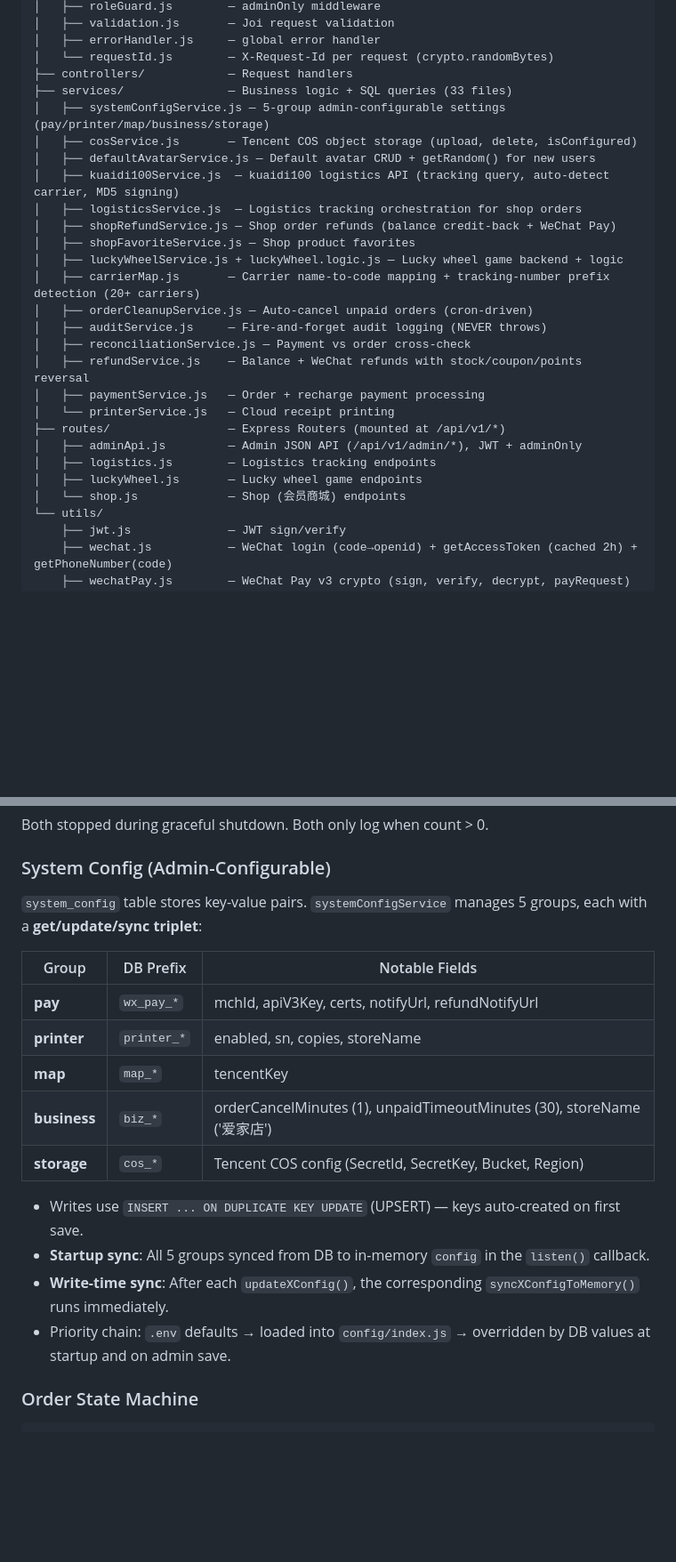
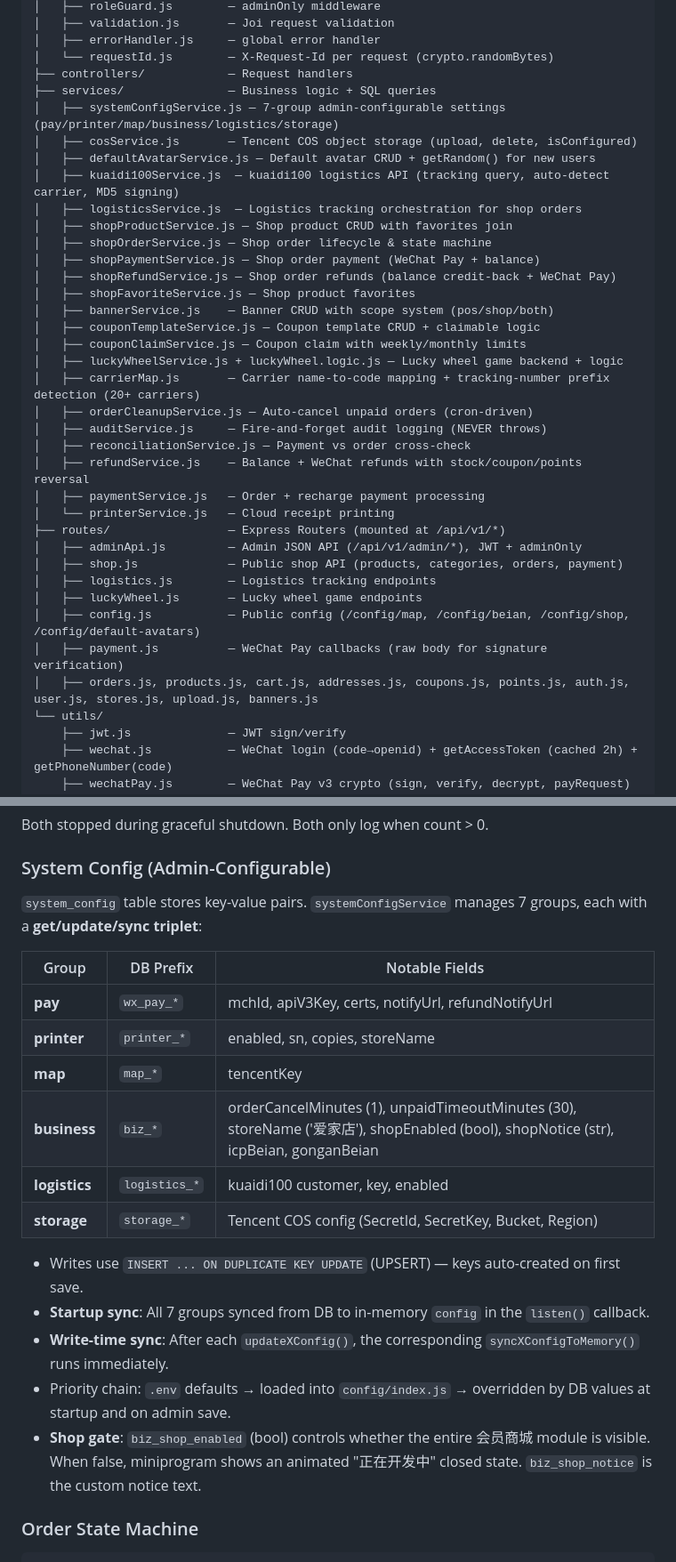
Before and after one commit to LeeCasper/pizza-miniprogram, a Markdown page: CLAUDE.md, 2 parts joined by grey strips. Shown at 89% size. GitHub-like rendering; blank space fills up the shorter version.

```diff
--- a/CLAUDE.md
+++ b/CLAUDE.md
@@ -61,14 +61,20 @@ src/
 │   ├── errorHandler.js     — global error handler
 │   └── requestId.js        — X-Request-Id per request (crypto.randomBytes)
 ├── controllers/            — Request handlers
-├── services/               — Business logic + SQL queries (33 files)
-│   ├── systemConfigService.js — 5-group admin-configurable settings (pay/printer/map/business/storage)
+├── services/               — Business logic + SQL queries
+│   ├── systemConfigService.js — 7-group admin-configurable settings (pay/printer/map/business/logistics/storage)
 │   ├── cosService.js       — Tencent COS object storage (upload, delete, isConfigured)
 │   ├── defaultAvatarService.js — Default avatar CRUD + getRandom() for new users
 │   ├── kuaidi100Service.js  — kuaidi100 logistics API (tracking query, auto-detect carrier, MD5 signing)
 │   ├── logisticsService.js  — Logistics tracking orchestration for shop orders
+│   ├── shopProductService.js — Shop product CRUD with favorites join
+│   ├── shopOrderService.js — Shop order lifecycle & state machine
+│   ├── shopPaymentService.js — Shop order payment (WeChat Pay + balance)
 │   ├── shopRefundService.js — Shop order refunds (balance credit-back + WeChat Pay)
 │   ├── shopFavoriteService.js — Shop product favorites
+│   ├── bannerService.js    — Banner CRUD with scope system (pos/shop/both)
+│   ├── couponTemplateService.js — Coupon template CRUD + claimable logic
+│   ├── couponClaimService.js — Coupon claim with weekly/monthly limits
 │   ├── luckyWheelService.js + luckyWheel.logic.js — Lucky wheel game backend + logic
 │   ├── carrierMap.js       — Carrier name-to-code mapping + tracking-number prefix detection (20+ carriers)
 │   ├── orderCleanupService.js — Auto-cancel unpaid orders (cron-driven)
@@ -79,9 +85,12 @@ src/
 │   └── printerService.js   — Cloud receipt printing
 ├── routes/                 — Express Routers (mounted at /api/v1/*)
 │   ├── adminApi.js         — Admin JSON API (/api/v1/admin/*), JWT + adminOnly
+│   ├── shop.js             — Public shop API (products, categories, orders, payment)
 │   ├── logistics.js        — Logistics tracking endpoints
 │   ├── luckyWheel.js       — Lucky wheel game endpoints
-│   └── shop.js             — Shop (会员商城) endpoints
+│   ├── config.js           — Public config (/config/map, /config/beian, /config/shop, /config/default-avatars)
+│   ├── payment.js          — WeChat Pay callbacks (raw body for signature verification)
+│   ├── orders.js, products.js, cart.js, addresses.js, coupons.js, points.js, auth.js, user.js, stores.js, upload.js, banners.js
 └── utils/
     ├── jwt.js              — JWT sign/verify
     ├── wechat.js           — WeChat login (code→openid) + getAccessToken (cached 2h) + getPhoneNumber(code)
@@ -130,20 +141,22 @@ Both stopped during graceful shutdown. Both only log when count > 0.
 
 ### System Config (Admin-Configurable)
 
-`system_config` table stores key-value pairs. `systemConfigService` manages 5 groups, each with a **get/update/sync triplet**:
+`system_config` table stores key-value pairs. `systemConfigService` manages 7 groups, each with a **get/update/sync triplet**:
 
 | Group | DB Prefix | Notable Fields |
 |-------|-----------|---------------|
 | **pay** | `wx_pay_*` | mchId, apiV3Key, certs, notifyUrl, refundNotifyUrl |
 | **printer** | `printer_*` | enabled, sn, copies, storeName |
 | **map** | `map_*` | tencentKey |
-| **business** | `biz_*` | orderCancelMinutes (1), unpaidTimeoutMinutes (30), storeName ('爱家店') |
-| **storage** | `cos_*` | Tencent COS config (SecretId, SecretKey, Bucket, Region) |
+| **business** | `biz_*` | orderCancelMinutes (1), unpaidTimeoutMinutes (30), storeName ('爱家店'), shopEnabled (bool), shopNotice (str), icpBeian, gonganBeian |
+| **logistics** | `logistics_*` | kuaidi100 customer, key, enabled |
+| **storage** | `storage_*` | Tencent COS config (SecretId, SecretKey, Bucket, Region) |
 
 - Writes use `INSERT ... ON DUPLICATE KEY UPDATE` (UPSERT) — keys auto-created on first save.
-- **Startup sync**: All 5 groups synced from DB to in-memory `config` in the `listen()` callback.
+- **Startup sync**: All 7 groups synced from DB to in-memory `config` in the `listen()` callback.
 - **Write-time sync**: After each `updateXConfig()`, the corresponding `syncXConfigToMemory()` runs immediately.
 - Priority chain: `.env` defaults → loaded into `config/index.js` → overridden by DB values at startup and on admin save.
+- **Shop gate**: `biz_shop_enabled` (bool) controls whether the entire 会员商城 module is visible. When false, miniprogram shows an animated "正在开发中" closed state. `biz_shop_notice` is the custom notice text.
 
 ### Order State Machine
 
```
Also changed, not shown: other parts of CLAUDE.md (+27 -3 lines).
